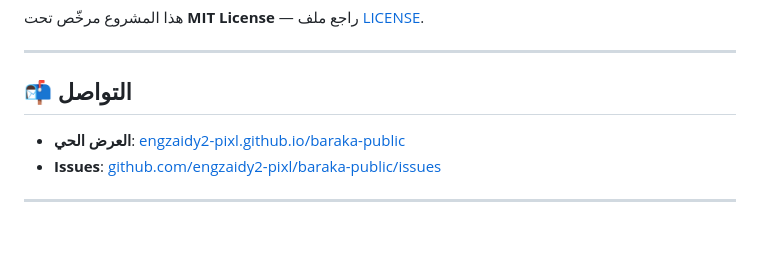
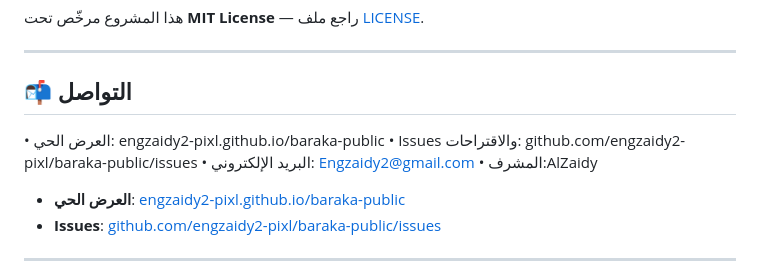
Before and after one commit to engzaidy2-pixl/baraka-public, a Markdown page: README.md, the part around the change. GitHub-like rendering; blank space fills up the shorter version.

Commit message:
نشر تلقائي من المستودع الخاص engzaidy2-pixl/baraka-associations@73152ce8a82a59b43cc149b7151151ac1f4c113c

```diff
--- a/README.md
+++ b/README.md
@@ -181,6 +181,10 @@ const SUPABASE_ANON_KEY = 'YOUR-ANON-KEY';
 
 ## 📬 التواصل
 
+• العرض الحي: engzaidy2-pixl.github.io/baraka-public
+• Issues والاقتراحات: github.com/engzaidy2-pixl/baraka-public/issues
+• البريد الإلكتروني: Engzaidy2@gmail.com
+• المشرف:AlZaidy
 - **العرض الحي**: [engzaidy2-pixl.github.io/baraka-public](https://engzaidy2-pixl.github.io/baraka-public/)
 - **Issues**: [github.com/engzaidy2-pixl/baraka-public/issues](https://github.com/engzaidy2-pixl/baraka-public/issues)
 
```
